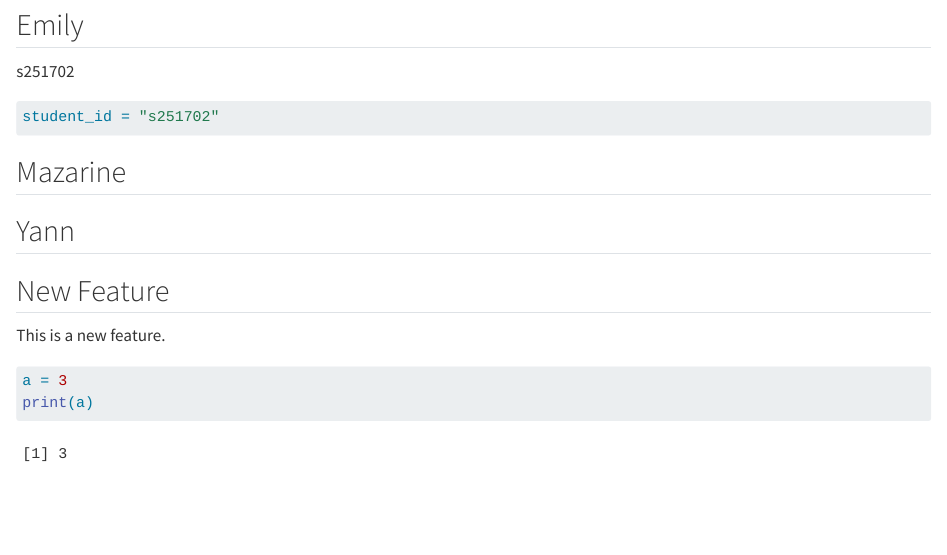
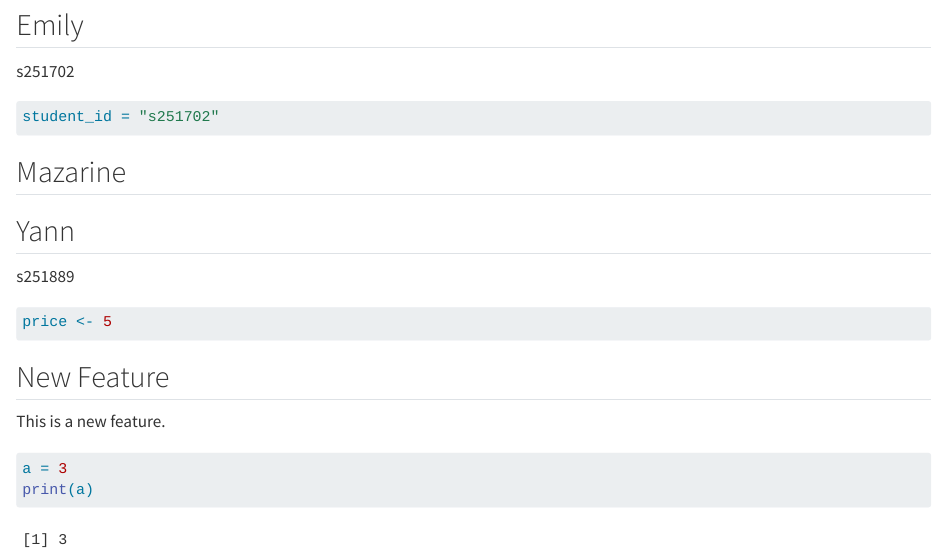
Before and after one commit to rforbiodatascience25/group27, a Quarto document (group_document.qmd): the page in a window 1100 px wide, from 750 px down. Rendered offline with R 4.5, knitr and Pandoc in place of Quarto, with nearby package versions; some code elsewhere in the file could not run offline.

Commit message:
Update the group document

````diff
--- a/group_document.qmd
+++ b/group_document.qmd
@@ -50,6 +50,12 @@ student_id = "s251702"
 
 ## Yann
 
+s251889
+
+```{r}
+price <- 5
+```
+
 ## New Feature
 
 This is a new feature.
````
